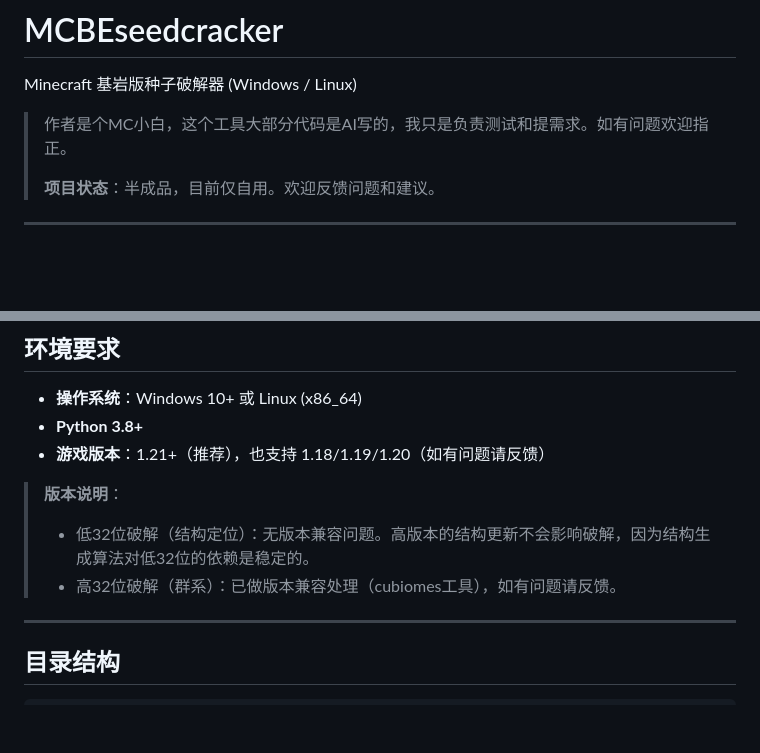
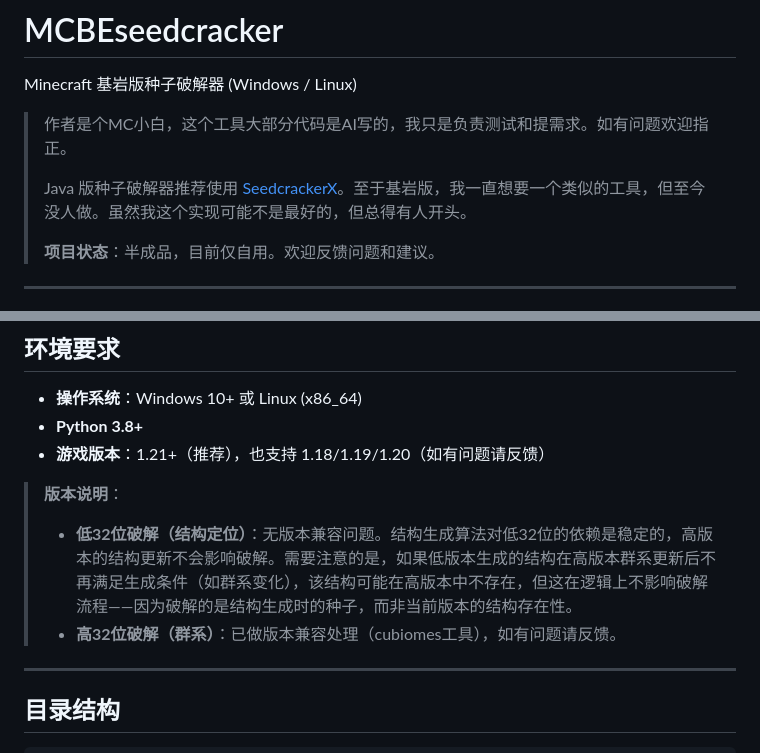
Before and after one commit to Alist2930/MCBE-seedcracker, a Markdown page: README.md, 2 parts joined by grey strips. Drawn GitHub-style; blank space fills up the shorter version.

Commit message:
README: 添加 Java 版工具链接和版本兼容性详细说明

```diff
--- a/README.md
+++ b/README.md
@@ -3,6 +3,8 @@
 Minecraft 基岩版种子破解器 (Windows / Linux)
 
 > 作者是个MC小白，这个工具大部分代码是AI写的，我只是负责测试和提需求。如有问题欢迎指正。
+>
+> Java 版种子破解器推荐使用 [SeedcrackerX](https://github.com/19MisterX98/SeedcrackerX)。至于基岩版，我一直想要一个类似的工具，但至今没人做。虽然我这个实现可能不是最好的，但总得有人开头。
 >
 > **项目状态**：半成品，目前仅自用。欢迎反馈问题和建议。
 
@@ -22,8 +24,8 @@ Minecraft 基岩版种子破解器 (Windows / Linux)
 
 > **版本说明**：
 >
-> - 低32位破解（结构定位）：无版本兼容问题。高版本的结构更新不会影响破解，因为结构生成算法对低32位的依赖是稳定的。
-> - 高32位破解（群系）：已做版本兼容处理（cubiomes工具），如有问题请反馈。
+> - **低32位破解（结构定位）**：无版本兼容问题。结构生成算法对低32位的依赖是稳定的，高版本的结构更新不会影响破解。需要注意的是，如果低版本生成的结构在高版本群系更新后不再满足生成条件（如群系变化），该结构可能在高版本中不存在，但这在逻辑上不影响破解流程——因为破解的是结构生成时的种子，而非当前版本的结构存在性。
+> - **高32位破解（群系）**：已做版本兼容处理（cubiomes工具），如有问题请反馈。
 
 ---
 
```
